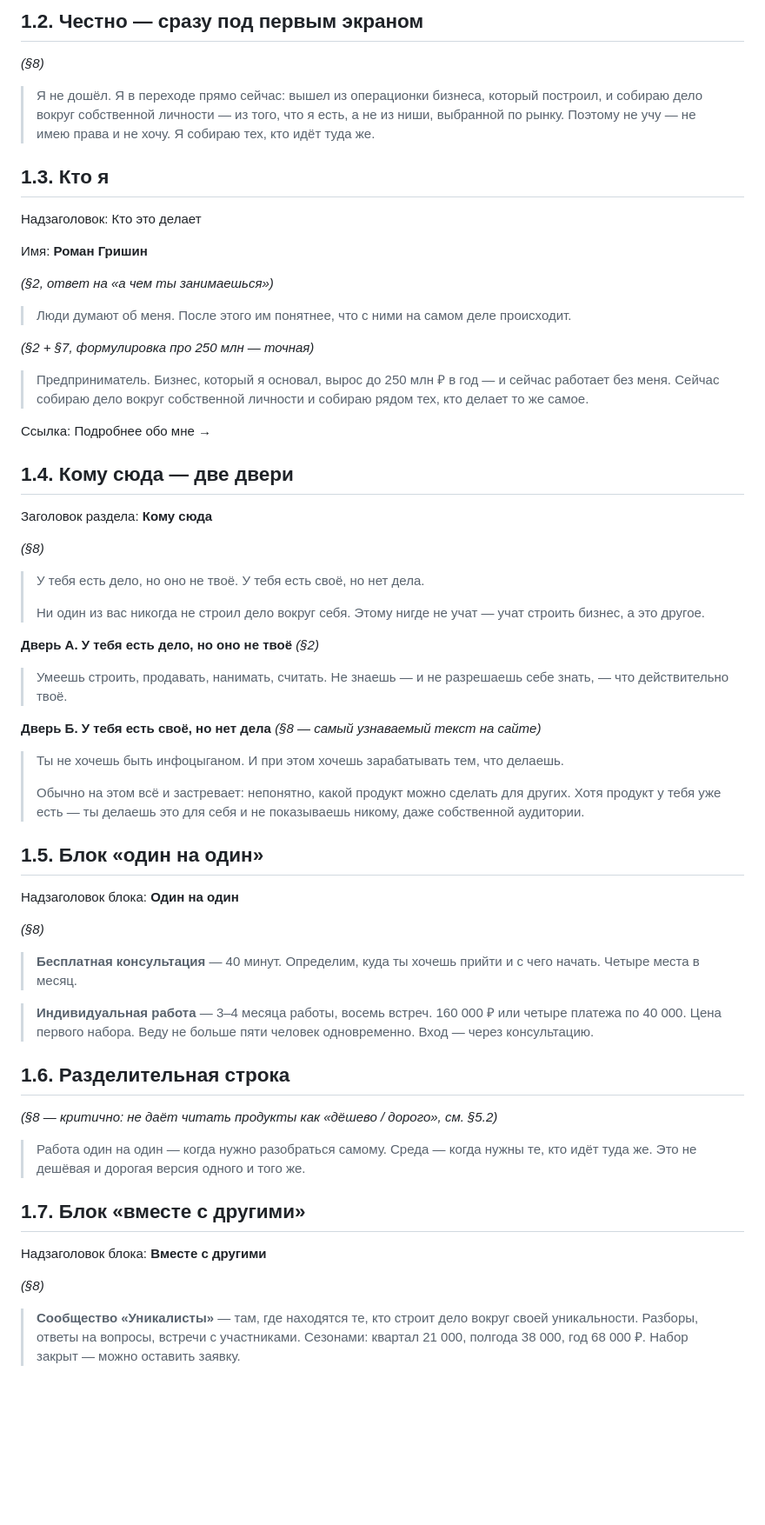
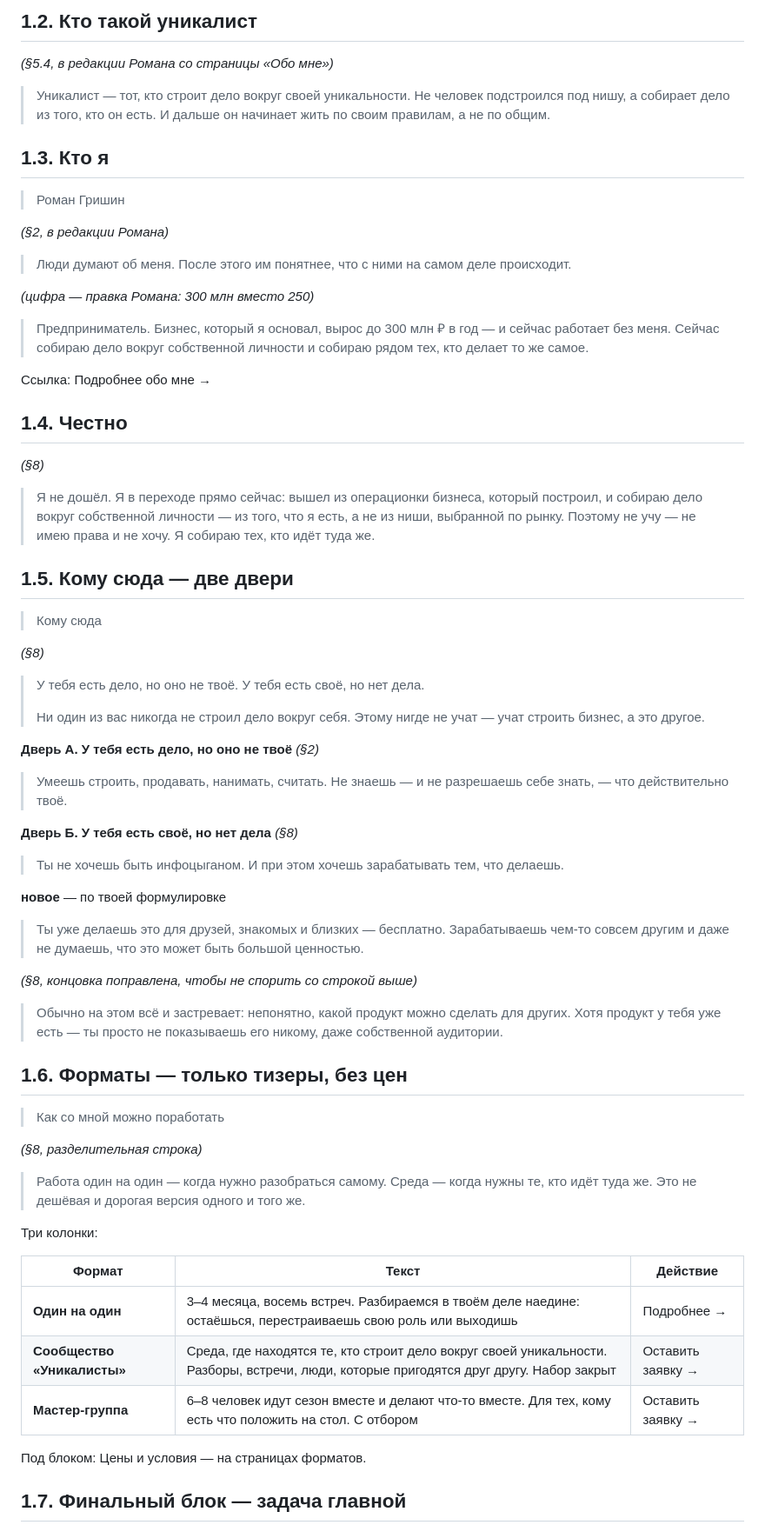
Before and after one commit to blvckr0ck3t/unicalist, a Markdown page: draft/site-copy.md, the part around one of its changes. Shown at 87% size. GitHub-like rendering; blank space fills up the shorter version.

```diff
--- a/draft/site-copy.md
+++ b/draft/site-copy.md
@@ -59,29 +77,34 @@ date: 2026-08-25
 
-## 1.2. Честно — сразу под первым экраном
+## 1.2. Кто такой уникалист
+
+*(§5.4, в редакции Романа со страницы «Обо мне»)*
+
+> Уникалист — тот, кто строит дело вокруг своей уникальности. Не человек подстроился под нишу, а собирает дело из того, кто он есть. И дальше он начинает жить по своим правилам, а не по общим.
+
+## 1.3. Кто я
+
+> Роман Гришин
+
+*(§2, в редакции Романа)*
+
+> Люди думают об меня.
+> После этого им понятнее, что с ними на самом деле происходит.
+
+*(цифра — правка Романа: 300 млн вместо 250)*
+
+> Предприниматель. Бизнес, который я основал, вырос до 300 млн ₽ в год — и сейчас работает без меня. Сейчас собираю дело вокруг собственной личности и собираю рядом тех, кто делает то же самое.
+
+Ссылка: Подробнее обо мне →
+
+## 1.4. Честно
 
 *(§8)*
 
 > Я не дошёл. Я в переходе прямо сейчас: вышел из операционки бизнеса, который построил, и собираю дело вокруг собственной личности — из того, что я есть, а не из ниши, выбранной по рынку. Поэтому не учу — не имею права и не хочу. Я собираю тех, кто идёт туда же.
 
-## 1.3. Кто я
+## 1.5. Кому сюда — две двери
 
-Надзаголовок: Кто это делает
-
-Имя: **Роман Гришин**
-
-*(§2, ответ на «а чем ты занимаешься»)*
-
-> Люди думают об меня. После этого им понятнее, что с ними на самом деле происходит.
-
-*(§2 + §7, формулировка про 250 млн — точная)*
-
-> Предприниматель. Бизнес, который я основал, вырос до 250 млн ₽ в год — и сейчас работает без меня. Сейчас собираю дело вокруг собственной личности и собираю рядом тех, кто делает то же самое.
-
-Ссылка: Подробнее обо мне →
-
-## 1.4. Кому сюда — две двери
-
-Заголовок раздела: **Кому сюда**
+> Кому сюда
 
 *(§8)*
 
@@ -94,33 +117,35 @@ date: 2026-08-25
 
 > Умеешь строить, продавать, нанимать, считать. Не знаешь — и не разрешаешь себе знать, — что действительно твоё.
 
-**Дверь Б. У тебя есть своё, но нет дела** *(§8 — самый узнаваемый текст на сайте)*
+**Дверь Б. У тебя есть своё, но нет дела** *(§8)*
 
 > Ты не хочешь быть инфоцыганом. И при этом хочешь зарабатывать тем, что делаешь.
->
-> Обычно на этом всё и застревает: непонятно, какой продукт можно сделать для других. Хотя продукт у тебя уже есть — ты делаешь это для себя и не показываешь никому, даже собственной аудитории.
 
-## 1.5. Блок «один на один»
+**новое** — по твоей формулировке
 
-Надзаголовок блока: **Один на один**
+> Ты уже делаешь это для друзей, знакомых и близких — бесплатно. Зарабатываешь чем-то совсем другим и даже не думаешь, что это может быть большой ценностью.
 
-*(§8)*
+*(§8, концовка поправлена, чтобы не спорить со строкой выше)*
 
-> **Бесплатная консультация** — 40 минут. Определим, куда ты хочешь прийти и с чего начать. Четыре места в месяц.
+> Обычно на этом всё и застревает: непонятно, какой продукт можно сделать для других. Хотя продукт у тебя уже есть — ты просто не показываешь его никому, даже собственной аудитории.
 
-> **Индивидуальная работа** — 3–4 месяца работы, восемь встреч. 160 000 ₽ или четыре платежа по 40 000. Цена первого набора. Веду не больше пяти человек одновременно. Вход — через консультацию.
+## 1.6. Форматы — только тизеры, без цен
 
-## 1.6. Разделительная строка
+> Как со мной можно поработать
 
-*(§8 — критично: не даёт читать продукты как «дёшево / дорого», см. §5.2)*
+*(§8, разделительная строка)*
 
 > Работа один на один — когда нужно разобраться самому. Среда — когда нужны те, кто идёт туда же. Это не дешёвая и дорогая версия одного и того же.
 
-## 1.7. Блок «вместе с другими»
+Три колонки:
 
-Надзаголовок блока: **Вместе с другими**
+| Формат | Текст | Действие |
+|---|---|---|
+| **Один на один** | 3–4 месяца, восемь встреч. Разбираемся в твоём деле наедине: остаёшься, перестраиваешь свою роль или выходишь | Подробнее → |
+| **Сообщество «Уникалисты»** | Среда, где находятся те, кто строит дело вокруг своей уникальности. Разборы, встречи, люди, которые пригодятся друг другу. Набор закрыт | Оставить заявку → |
+| **Мастер-группа** | 6–8 человек идут сезон вместе и делают что-то вместе. Для тех, кому есть что положить на стол. С отбором | Оставить заявку → |
 
-*(§8)*
+Под блоком: Цены и условия — на страницах форматов.
 
-> **Сообщество «Уникалисты»** — там, где находятся те, кто строит дело вокруг своей уникальности. Разборы, ответы на вопросы, встречи с участниками. Сезонами: квартал 21 000, полгода 38 000, год 68 000 ₽. Набор закрыт — можно оставить заявку.
+## 1.7. Финальный блок — задача главной
 
```
Also changed, not shown: other parts of draft/site-copy.md (+275 -243 lines).
